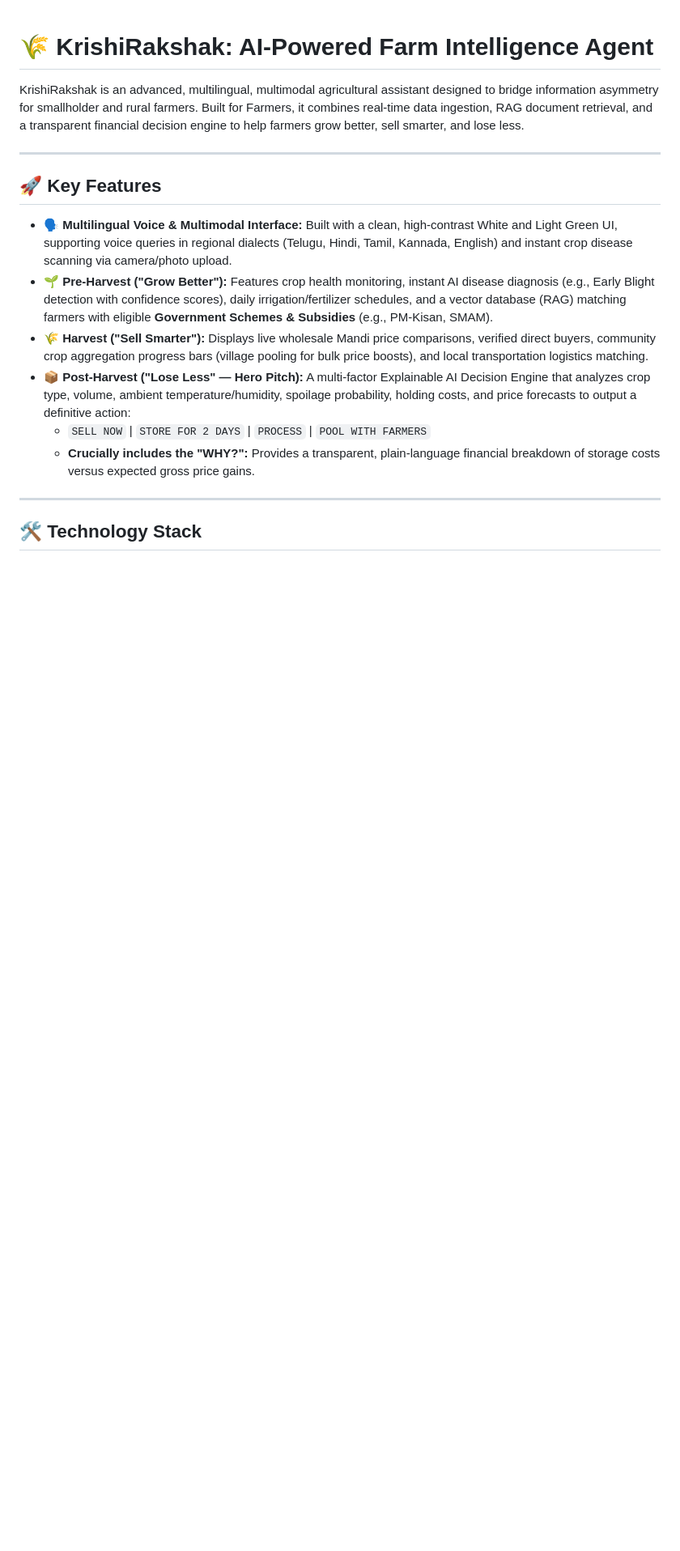
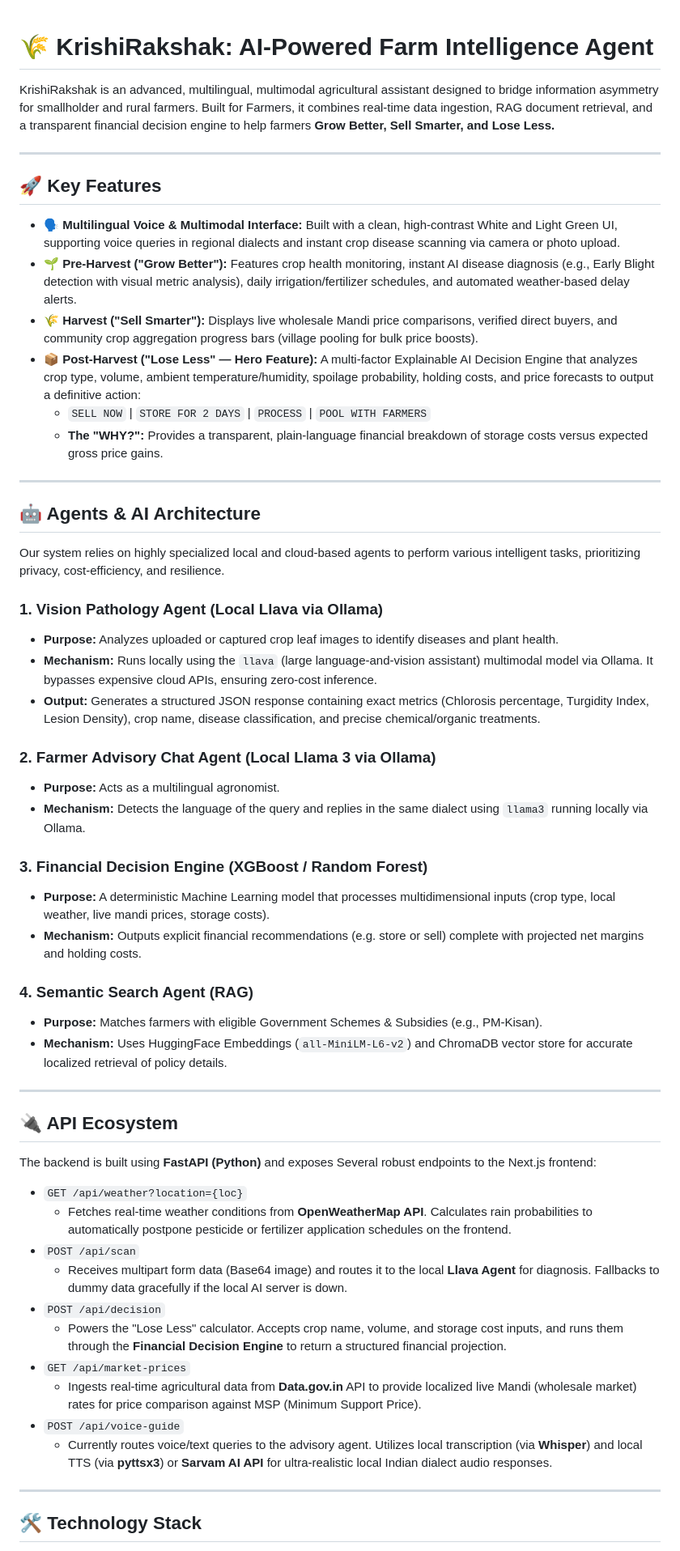
Before and after one commit to evoghoul/KrishiRakshak-AI, a Markdown page: README.md, the part around one of its changes. Shown at 81% size. Drawn GitHub-style; blank space fills up the shorter version.

Commit message:
docs: Update README with detailed features, Agents, APIs, and Tech Stack

```diff
--- a/README.md
+++ b/README.md
@@ -1,17 +1,57 @@
 # 🌾 KrishiRakshak: AI-Powered Farm Intelligence Agent
 
-KrishiRakshak is an advanced, multilingual, multimodal agricultural assistant designed to bridge information asymmetry for smallholder and rural farmers. Built for Farmers, it combines real-time data ingestion, RAG document retrieval, and a transparent financial decision engine to help farmers grow better, sell smarter, and lose less.
+KrishiRakshak is an advanced, multilingual, multimodal agricultural assistant designed to bridge information asymmetry for smallholder and rural farmers. Built for Farmers, it combines real-time data ingestion, RAG document retrieval, and a transparent financial decision engine to help farmers **Grow Better, Sell Smarter, and Lose Less.**
 
 ---
 
 ## 🚀 Key Features
 
-* **🗣️ Multilingual Voice & Multimodal Interface:** Built with a clean, high-contrast White and Light Green UI, supporting voice queries in regional dialects (Telugu, Hindi, Tamil, Kannada, English) and instant crop disease scanning via camera/photo upload.
-* **🌱 Pre-Harvest ("Grow Better"):** Features crop health monitoring, instant AI disease diagnosis (e.g., Early Blight detection with confidence scores), daily irrigation/fertilizer schedules, and a vector database (RAG) matching farmers with eligible **Government Schemes & Subsidies** (e.g., PM-Kisan, SMAM).
-* **🌾 Harvest ("Sell Smarter"):** Displays live wholesale Mandi price comparisons, verified direct buyers, community crop aggregation progress bars (village pooling for bulk price boosts), and local transportation logistics matching.
-* **📦 Post-Harvest ("Lose Less" — Hero Pitch):** A multi-factor Explainable AI Decision Engine that analyzes crop type, volume, ambient temperature/humidity, spoilage probability, holding costs, and price forecasts to output a definitive action:
+* **🗣️ Multilingual Voice & Multimodal Interface:** Built with a clean, high-contrast White and Light Green UI, supporting voice queries in regional dialects and instant crop disease scanning via camera or photo upload.
+* **🌱 Pre-Harvest ("Grow Better"):** Features crop health monitoring, instant AI disease diagnosis (e.g., Early Blight detection with visual metric analysis), daily irrigation/fertilizer schedules, and automated weather-based delay alerts.
+* **🌾 Harvest ("Sell Smarter"):** Displays live wholesale Mandi price comparisons, verified direct buyers, and community crop aggregation progress bars (village pooling for bulk price boosts).
+* **📦 Post-Harvest ("Lose Less" — Hero Feature):** A multi-factor Explainable AI Decision Engine that analyzes crop type, volume, ambient temperature/humidity, spoilage probability, holding costs, and price forecasts to output a definitive action:
   * `SELL NOW` | `STORE FOR 2 DAYS` | `PROCESS` | `POOL WITH FARMERS`
-  * **Crucially includes the "WHY?":** Provides a transparent, plain-language financial breakdown of storage costs versus expected gross price gains.
+  * **The "WHY?":** Provides a transparent, plain-language financial breakdown of storage costs versus expected gross price gains.
+
+---
+
+## 🤖 Agents & AI Architecture
+
+Our system relies on highly specialized local and cloud-based agents to perform various intelligent tasks, prioritizing privacy, cost-efficiency, and resilience.
+
+### 1. Vision Pathology Agent (Local Llava via Ollama)
+* **Purpose:** Analyzes uploaded or captured crop leaf images to identify diseases and plant health.
+* **Mechanism:** Runs locally using the `llava` (large language-and-vision assistant) multimodal model via Ollama. It bypasses expensive cloud APIs, ensuring zero-cost inference.
+* **Output:** Generates a structured JSON response containing exact metrics (Chlorosis percentage, Turgidity Index, Lesion Density), crop name, disease classification, and precise chemical/organic treatments.
+
+### 2. Farmer Advisory Chat Agent (Local Llama 3 via Ollama)
+* **Purpose:** Acts as a multilingual agronomist.
+* **Mechanism:** Detects the language of the query and replies in the same dialect using `llama3` running locally via Ollama.
+
+### 3. Financial Decision Engine (XGBoost / Random Forest)
+* **Purpose:** A deterministic Machine Learning model that processes multidimensional inputs (crop type, local weather, live mandi prices, storage costs).
+* **Mechanism:** Outputs explicit financial recommendations (e.g. store or sell) complete with projected net margins and holding costs.
+
+### 4. Semantic Search Agent (RAG)
+* **Purpose:** Matches farmers with eligible Government Schemes & Subsidies (e.g., PM-Kisan).
+* **Mechanism:** Uses HuggingFace Embeddings (`all-MiniLM-L6-v2`) and ChromaDB vector store for accurate localized retrieval of policy details.
+
+---
+
+## 🔌 API Ecosystem
+
+The backend is built using **FastAPI (Python)** and exposes Several robust endpoints to the Next.js frontend:
+
+* `GET /api/weather?location={loc}`
+  * Fetches real-time weather conditions from **OpenWeatherMap API**. Calculates rain probabilities to automatically postpone pesticide or fertilizer application schedules on the frontend.
+* `POST /api/scan`
+  * Receives multipart form data (Base64 image) and routes it to the local **Llava Agent** for diagnosis. Fallbacks to dummy data gracefully if the local AI server is down.
+* `POST /api/decision`
+  * Powers the "Lose Less" calculator. Accepts crop name, volume, and storage cost inputs, and runs them through the **Financial Decision Engine** to return a structured financial projection.
+* `GET /api/market-prices`
+  * Ingests real-time agricultural data from **Data.gov.in** API to provide localized live Mandi (wholesale market) rates for price comparison against MSP (Minimum Support Price).
+* `POST /api/voice-guide`
+  * Currently routes voice/text queries to the advisory agent. Utilizes local transcription (via **Whisper**) and local TTS (via **pyttsx3**) or **Sarvam AI API** for ultra-realistic local Indian dialect audio responses.
 
 ---
 
```
Also changed, not shown: other parts of README.md (+10 -12 lines).
